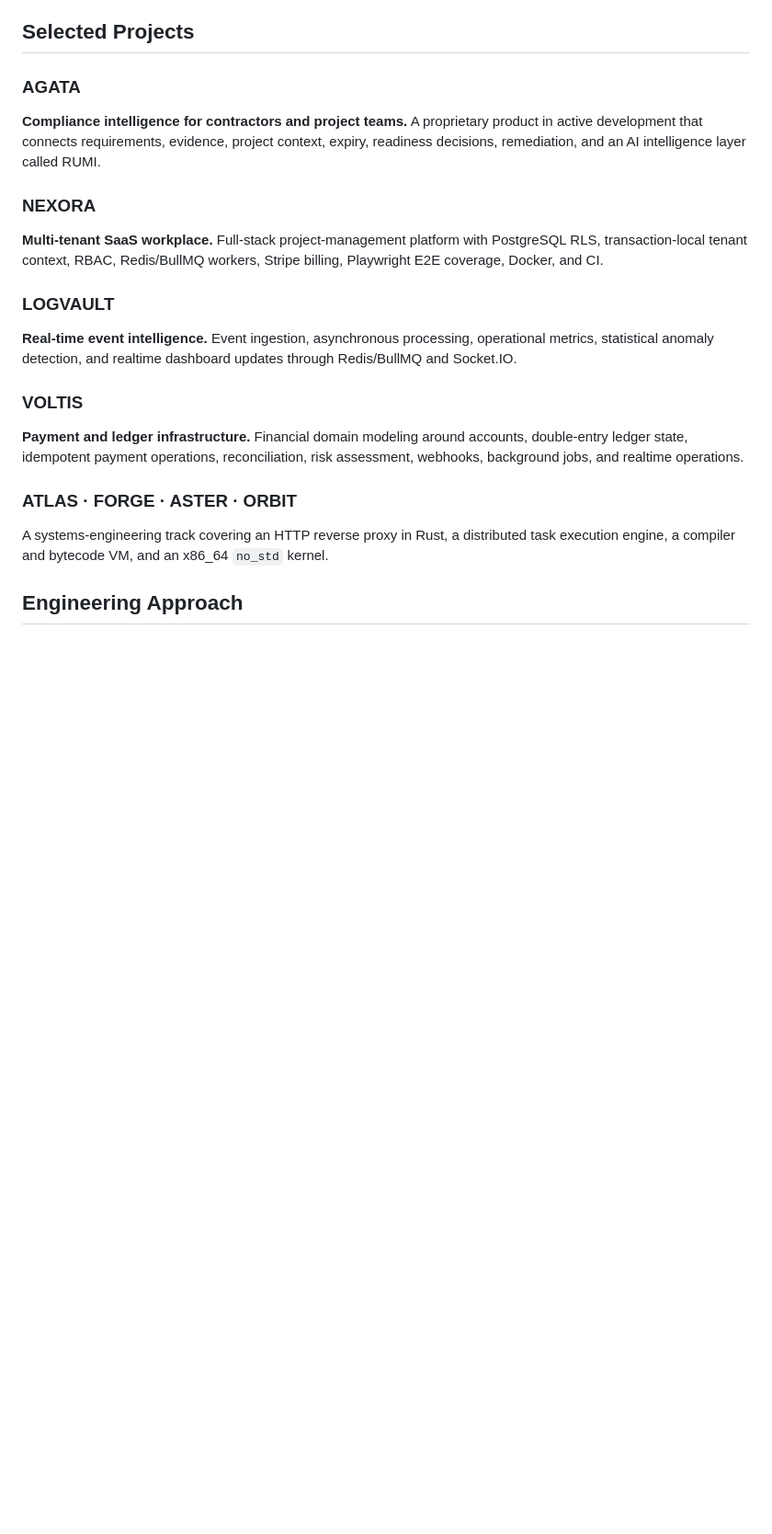
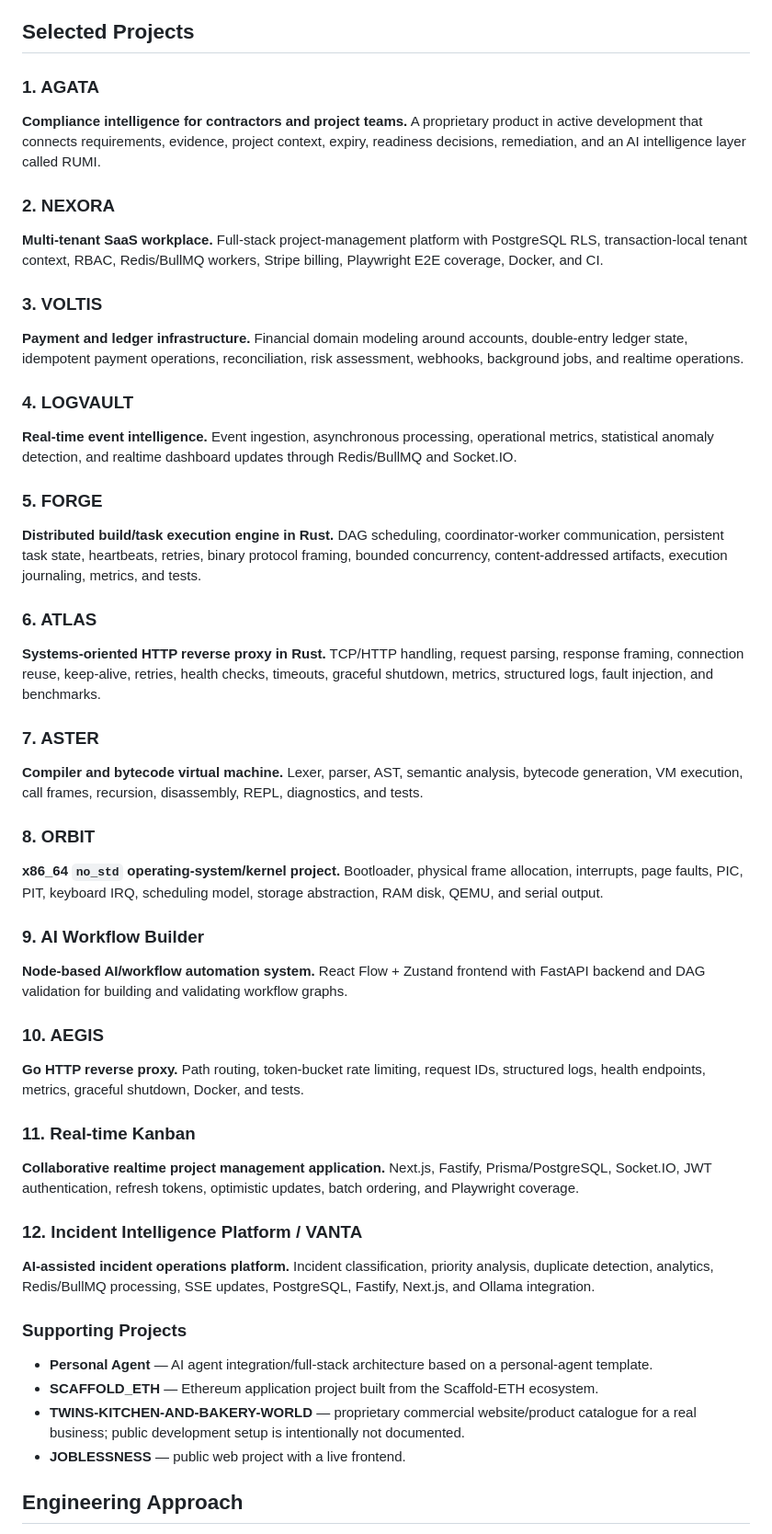
Before and after one commit to Scarlet-Twinz/Scarlet-Twinz, a Markdown page: README.md, the part around one of its changes. Shown at 92% size. Rendered like a GitHub page; blank space fills up the shorter version.

Commit message:
Surface strongest engineering projects first

```diff
--- a/README.md
+++ b/README.md
@@ -59,20 +59,48 @@ Git · GitHub Actions · CI/CD · Playwright · Vitest · Integration Testing ·
 
 ## Selected Projects
 
-### AGATA
+### 1. AGATA
 **Compliance intelligence for contractors and project teams.** A proprietary product in active development that connects requirements, evidence, project context, expiry, readiness decisions, remediation, and an AI intelligence layer called RUMI.
 
-### NEXORA
+### 2. NEXORA
 **Multi-tenant SaaS workplace.** Full-stack project-management platform with PostgreSQL RLS, transaction-local tenant context, RBAC, Redis/BullMQ workers, Stripe billing, Playwright E2E coverage, Docker, and CI.
 
-### LOGVAULT
+### 3. VOLTIS
+**Payment and ledger infrastructure.** Financial domain modeling around accounts, double-entry ledger state, idempotent payment operations, reconciliation, risk assessment, webhooks, background jobs, and realtime operations.
+
+### 4. LOGVAULT
 **Real-time event intelligence.** Event ingestion, asynchronous processing, operational metrics, statistical anomaly detection, and realtime dashboard updates through Redis/BullMQ and Socket.IO.
 
-### VOLTIS
-**Payment and ledger infrastructure.** Financial domain modeling around accounts, double-entry ledger state, idempotent payment operations, reconciliation, risk assessment, webhooks, background jobs, and realtime operations.
+### 5. FORGE
+**Distributed build/task execution engine in Rust.** DAG scheduling, coordinator-worker communication, persistent task state, heartbeats, retries, binary protocol framing, bounded concurrency, content-addressed artifacts, execution journaling, metrics, and tests.
 
-### ATLAS · FORGE · ASTER · ORBIT
-A systems-engineering track covering an HTTP reverse proxy in Rust, a distributed task execution engine, a compiler and bytecode VM, and an x86_64 `no_std` kernel.
+### 6. ATLAS
+**Systems-oriented HTTP reverse proxy in Rust.** TCP/HTTP handling, request parsing, response framing, connection reuse, keep-alive, retries, health checks, timeouts, graceful shutdown, metrics, structured logs, fault injection, and benchmarks.
+
+### 7. ASTER
+**Compiler and bytecode virtual machine.** Lexer, parser, AST, semantic analysis, bytecode generation, VM execution, call frames, recursion, disassembly, REPL, diagnostics, and tests.
+
+### 8. ORBIT
+**x86_64 `no_std` operating-system/kernel project.** Bootloader, physical frame allocation, interrupts, page faults, PIC, PIT, keyboard IRQ, scheduling model, storage abstraction, RAM disk, QEMU, and serial output.
+
+### 9. AI Workflow Builder
+**Node-based AI/workflow automation system.** React Flow + Zustand frontend with FastAPI backend and DAG validation for building and validating workflow graphs.
+
+### 10. AEGIS
+**Go HTTP reverse proxy.** Path routing, token-bucket rate limiting, request IDs, structured logs, health endpoints, metrics, graceful shutdown, Docker, and tests.
+
+### 11. Real-time Kanban
+**Collaborative realtime project management application.** Next.js, Fastify, Prisma/PostgreSQL, Socket.IO, JWT authentication, refresh tokens, optimistic updates, batch ordering, and Playwright coverage.
+
+### 12. Incident Intelligence Platform / VANTA
+**AI-assisted incident operations platform.** Incident classification, priority analysis, duplicate detection, analytics, Redis/BullMQ processing, SSE updates, PostgreSQL, Fastify, Next.js, and Ollama integration.
+
+### Supporting Projects
+
+- **Personal Agent** — AI agent integration/full-stack architecture based on a personal-agent template.
+- **SCAFFOLD_ETH** — Ethereum application project built from the Scaffold-ETH ecosystem.
+- **TWINS-KITCHEN-AND-BAKERY-WORLD** — proprietary commercial website/product catalogue for a real business; public development setup is intentionally not documented.
+- **JOBLESSNESS** — public web project with a live frontend.
 
 ## Engineering Approach
 
```
Also changed, not shown: other parts of README.md (+1 -1 lines).
